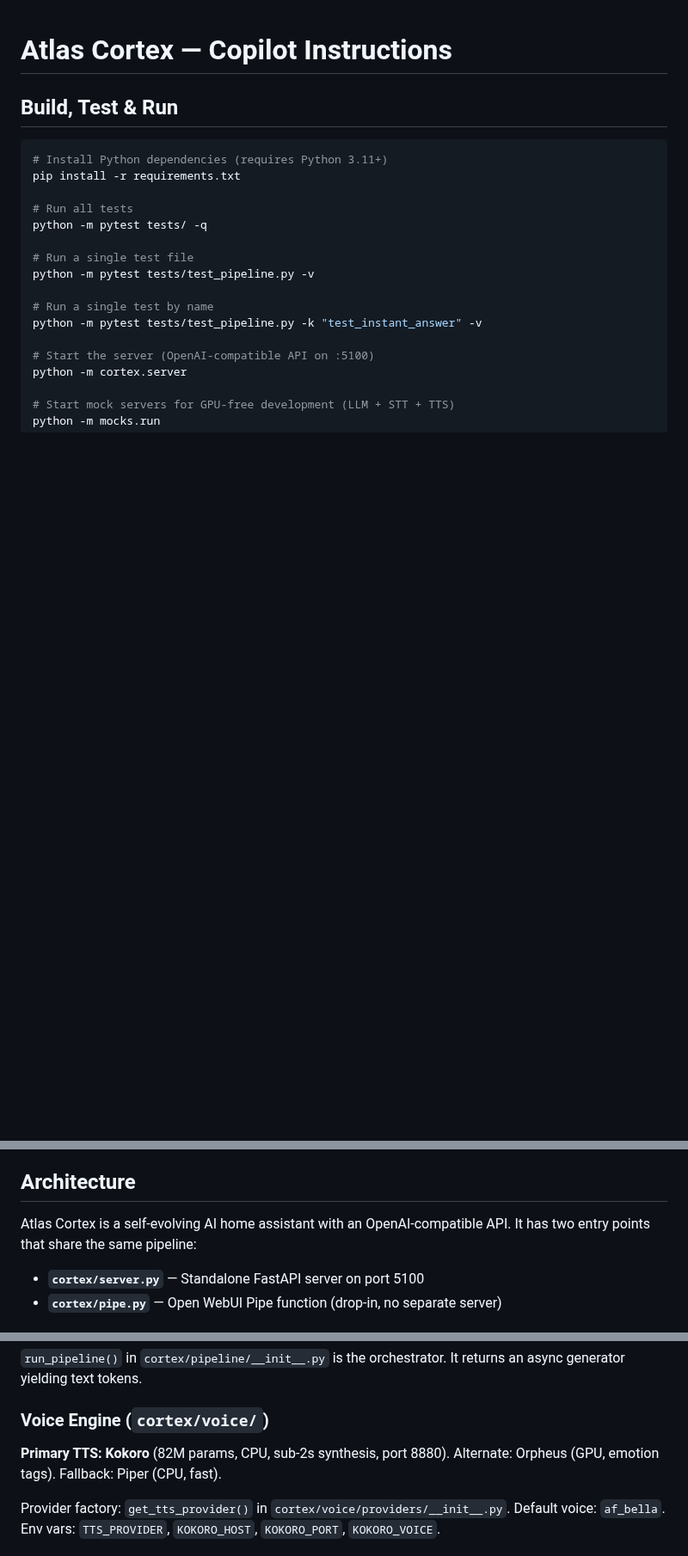
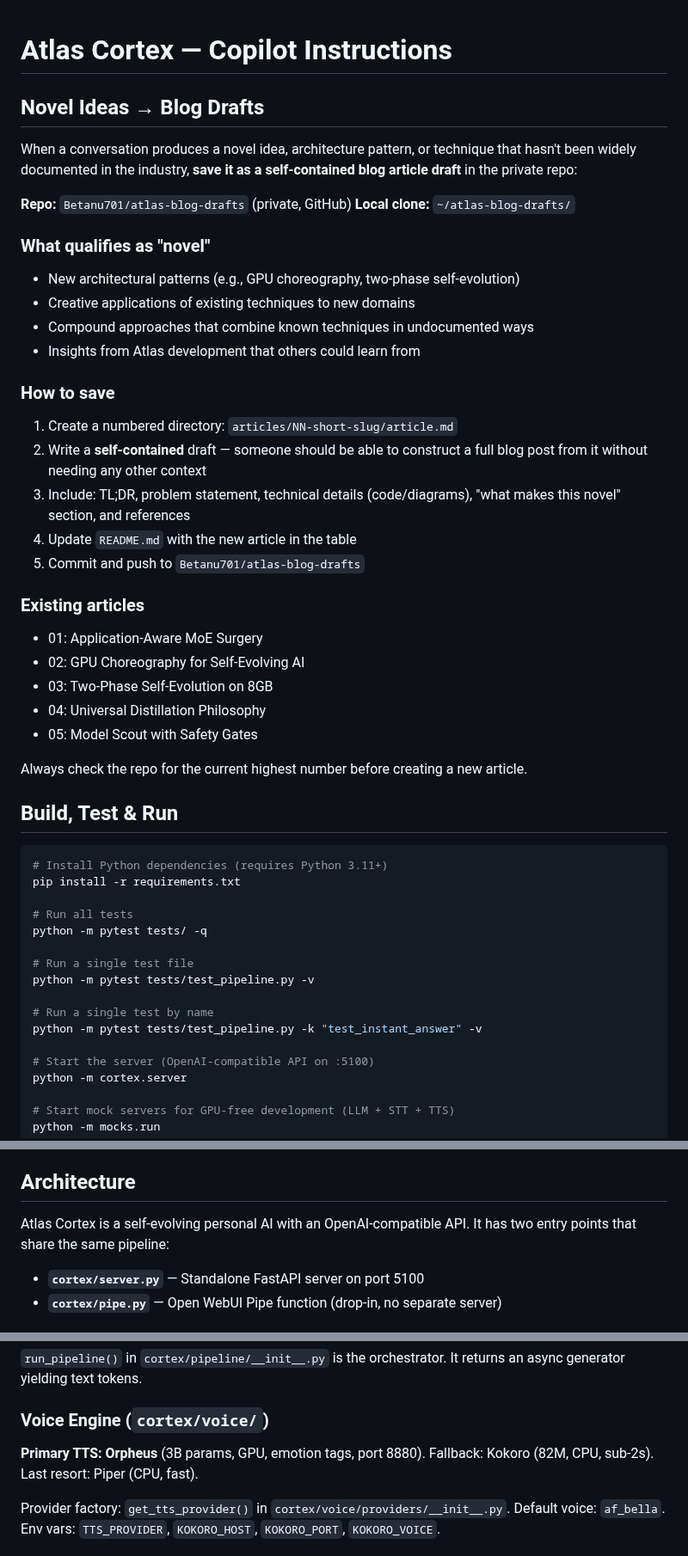
Before and after one commit to Betanu701/atlas-cortex, a Markdown page: .github/copilot-instructions.md, 3 parts joined by grey strips. Shown at 86% size. Drawn GitHub-style; blank space fills up the shorter version.

Commit message:
docs: add blog drafts convention to copilot instructions
- Novel ideas/patterns must be saved to Betanu701/atlas-blog-drafts repo
- Each article is self-contained with TL;DR, details, code, and references
- Also fixed: Orpheus is primary TTS (not Kokoro), Atlas is 'personal AI' (not home assistant)

```diff
--- a/.github/copilot-instructions.md
+++ b/.github/copilot-instructions.md
@@ -1,4 +1,37 @@
 # Atlas Cortex — Copilot Instructions
+
+## Novel Ideas → Blog Drafts
+
+When a conversation produces a novel idea, architecture pattern, or technique that
+hasn't been widely documented in the industry, **save it as a self-contained blog
+article draft** in the private repo:
+
+**Repo:** `Betanu701/atlas-blog-drafts` (private, GitHub)
+**Local clone:** `~/atlas-blog-drafts/`
+
+### What qualifies as "novel"
+- New architectural patterns (e.g., GPU choreography, two-phase self-evolution)
+- Creative applications of existing techniques to new domains
+- Compound approaches that combine known techniques in undocumented ways
+- Insights from Atlas development that others could learn from
+
+### How to save
+1. Create a numbered directory: `articles/NN-short-slug/article.md`
+2. Write a **self-contained** draft — someone should be able to construct a full blog
+   post from it without needing any other context
+3. Include: TL;DR, problem statement, technical details (code/diagrams), "what makes
+   this novel" section, and references
+4. Update `README.md` with the new article in the table
+5. Commit and push to `Betanu701/atlas-blog-drafts`
+
+### Existing articles
+- 01: Application-Aware MoE Surgery
+- 02: GPU Choreography for Self-Evolving AI
+- 03: Two-Phase Self-Evolution on 8GB
+- 04: Universal Distillation Philosophy
+- 05: Model Scout with Safety Gates
+
+Always check the repo for the current highest number before creating a new article.
 
 ## Build, Test & Run
 
@@ -32,7 +65,7 @@ context, mock setup, current state, pending todos, and directory structure.
 
 ## Architecture
 
-Atlas Cortex is a self-evolving AI home assistant with an OpenAI-compatible API. It has two entry points that share the same pipeline:
+Atlas Cortex is a self-evolving personal AI with an OpenAI-compatible API. It has two entry points that share the same pipeline:
 
 - **`cortex/server.py`** — Standalone FastAPI server on port 5100
 - **`cortex/pipe.py`** — Open WebUI Pipe function (drop-in, no separate server)
@@ -50,8 +83,8 @@ Every message flows through layers sequentially; **first match wins**:
 
 ### Voice Engine (`cortex/voice/`)
 
-**Primary TTS: Kokoro** (82M params, CPU, sub-2s synthesis, port 8880).
-Alternate: Orpheus (GPU, emotion tags). Fallback: Piper (CPU, fast).
+**Primary TTS: Orpheus** (3B params, GPU, emotion tags, port 8880).
+Fallback: Kokoro (82M, CPU, sub-2s). Last resort: Piper (CPU, fast).
 
 Provider factory: `get_tts_provider()` in `cortex/voice/providers/__init__.py`.
 Default voice: `af_bella`. Env vars: `TTS_PROVIDER`, `KOKORO_HOST`, `KOKORO_PORT`, `KOKORO_VOICE`.
```
